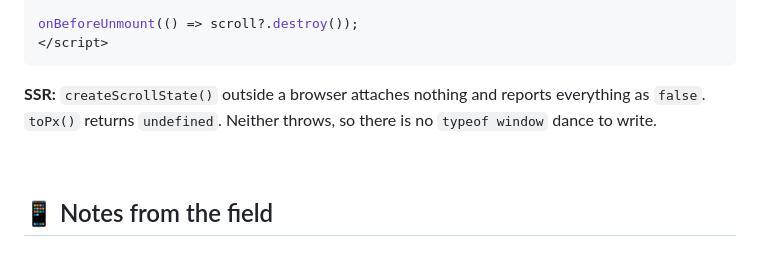
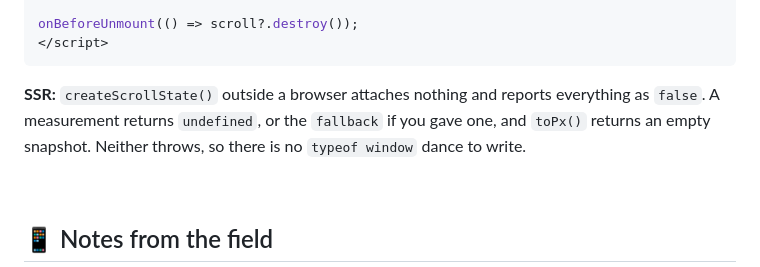
Before and after one commit to restarea92/frontit, a Markdown page: packages/core/README.md, the part around the change. Rendered like a GitHub page.

Commit message:
docs(core): correct what toPx returns without a DOM
toPx() returns an empty snapshot, not undefined; a measurement returns
undefined or the fallback.

````diff
--- a/packages/core/README.md
+++ b/packages/core/README.md
@@ -300,8 +300,8 @@ onBeforeUnmount(() => scroll?.destroy());
 ```
 
 **SSR:** `createScrollState()` outside a browser attaches nothing and reports everything as
-`false`. `toPx()` returns `undefined`. Neither throws, so there is no `typeof window` dance
-to write.
+`false`. A measurement returns `undefined`, or the `fallback` if you gave one, and `toPx()`
+returns an empty snapshot. Neither throws, so there is no `typeof window` dance to write.
 
 <br>
 
````
